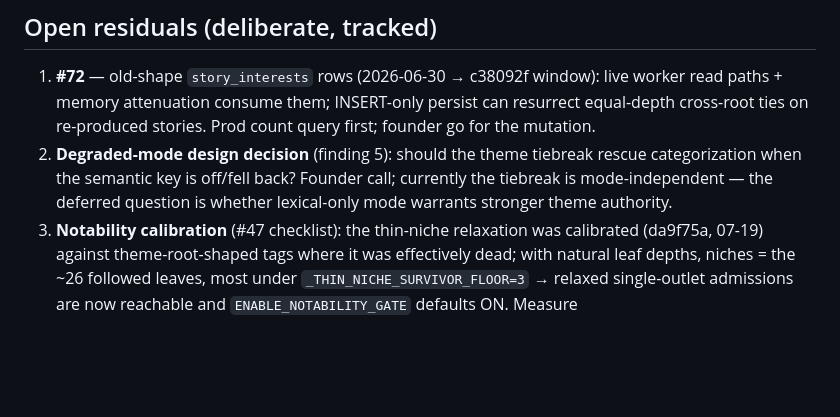
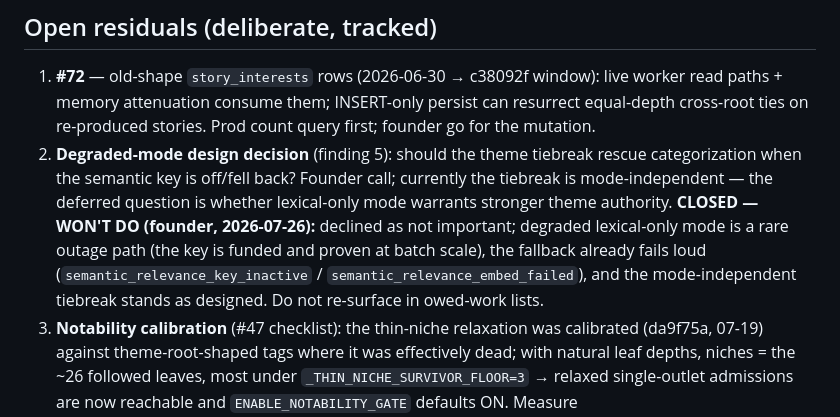
Before and after one commit to as2621-dev/News20, a Markdown page: docs/residual-review-findings/c38092f.md, the part around the change. Drawn GitHub-style; blank space fills up the shorter version.

Commit message:
docs(review): close degraded-mode tiebreak residual as won't-do (founder, 2026-07-26)
Declined as not important: lexical-only mode is a rare outage path, the
fallback already fails loud, and the mode-independent theme tiebreak
stands as designed. Removed from owed-work lists.

Co-Authored-By: Claude Opus 4.8 <noreply@anthropic.com>

```diff
--- a/docs/residual-review-findings/c38092f.md
+++ b/docs/residual-review-findings/c38092f.md
@@ -59,6 +59,6 @@ before any logging, so `category_conflict_lowest_depth_won` fires once per story
 ## Open residuals (deliberate, tracked)
 
 1. **#72** — old-shape `story_interests` rows (2026-06-30 → c38092f window): live worker read paths + memory attenuation consume them; INSERT-only persist can resurrect equal-depth cross-root ties on re-produced stories. Prod count query first; founder go for the mutation.
-2. **Degraded-mode design decision** (finding 5): should the theme tiebreak rescue categorization when the semantic key is off/fell back? Founder call; currently the tiebreak is mode-independent — the deferred question is whether lexical-only mode warrants stronger theme authority.
+2. **Degraded-mode design decision** (finding 5): should the theme tiebreak rescue categorization when the semantic key is off/fell back? Founder call; currently the tiebreak is mode-independent — the deferred question is whether lexical-only mode warrants stronger theme authority. **CLOSED — WON'T DO (founder, 2026-07-26):** declined as not important; degraded lexical-only mode is a rare outage path (the key is funded and proven at batch scale), the fallback already fails loud (`semantic_relevance_key_inactive` / `semantic_relevance_embed_failed`), and the mode-independent tiebreak stands as designed. Do not re-surface in owed-work lists.
 3. **Notability calibration** (#47 checklist): the thin-niche relaxation was calibrated (da9f75a, 07-19) against theme-root-shaped tags where it was effectively dead; with natural leaf depths, niches = the ~26 followed leaves, most under `_THIN_NICHE_SURVIVOR_FLOOR=3` → relaxed single-outlet admissions are now reachable and `ENABLE_NOTABILITY_GATE` defaults ON. Measure `notability_gate_batch_completed` (strict/relaxed/thin_niche_count) on the next live batch before trusting the 661→126 calibration; retune options as in finding 14.
 4. **Direct-caller persist path** (finding 2 note): `persist_digest` called without `segment_slug` still resolves from tags without the batch pin — fixtures/scripts only.
```
